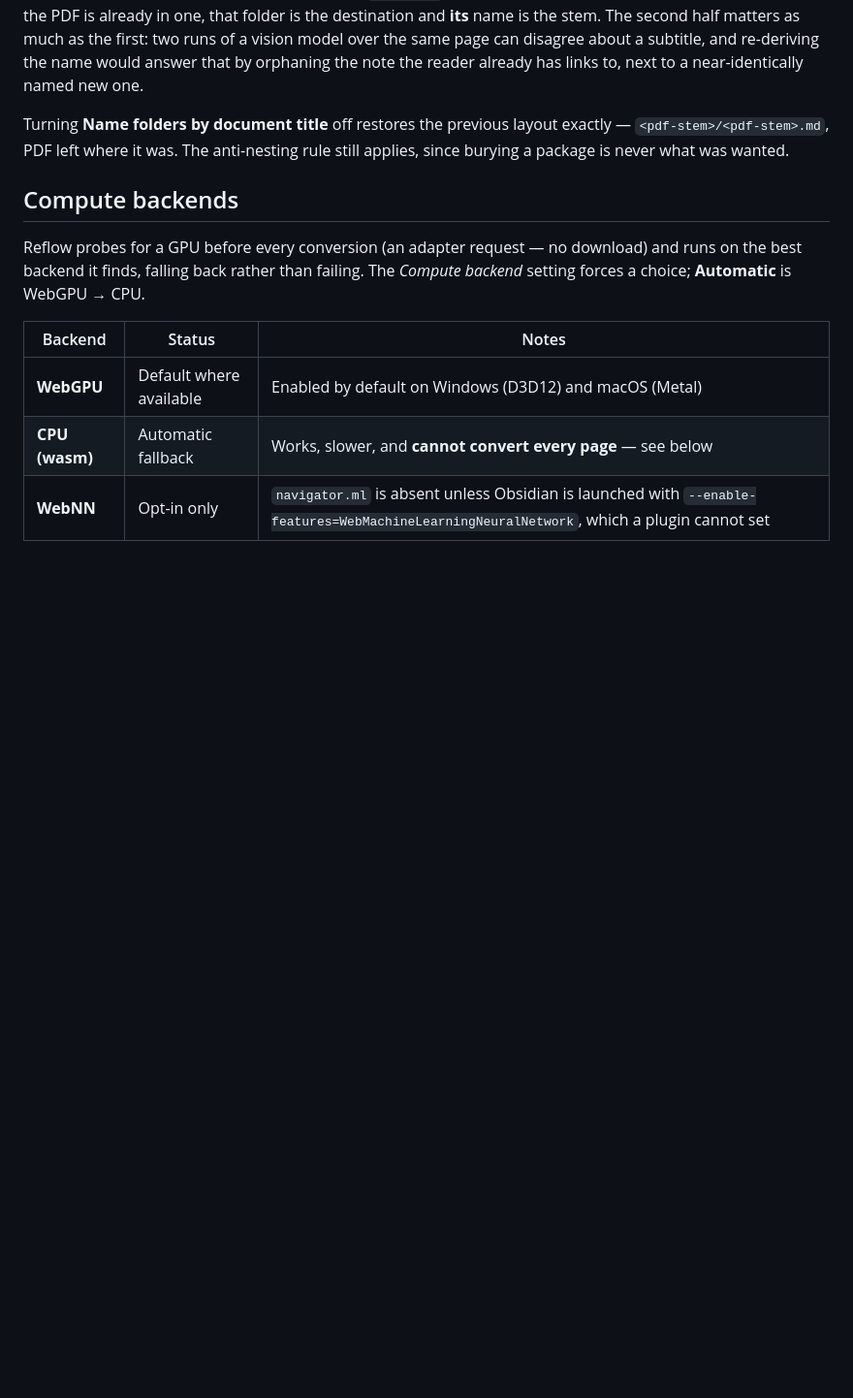
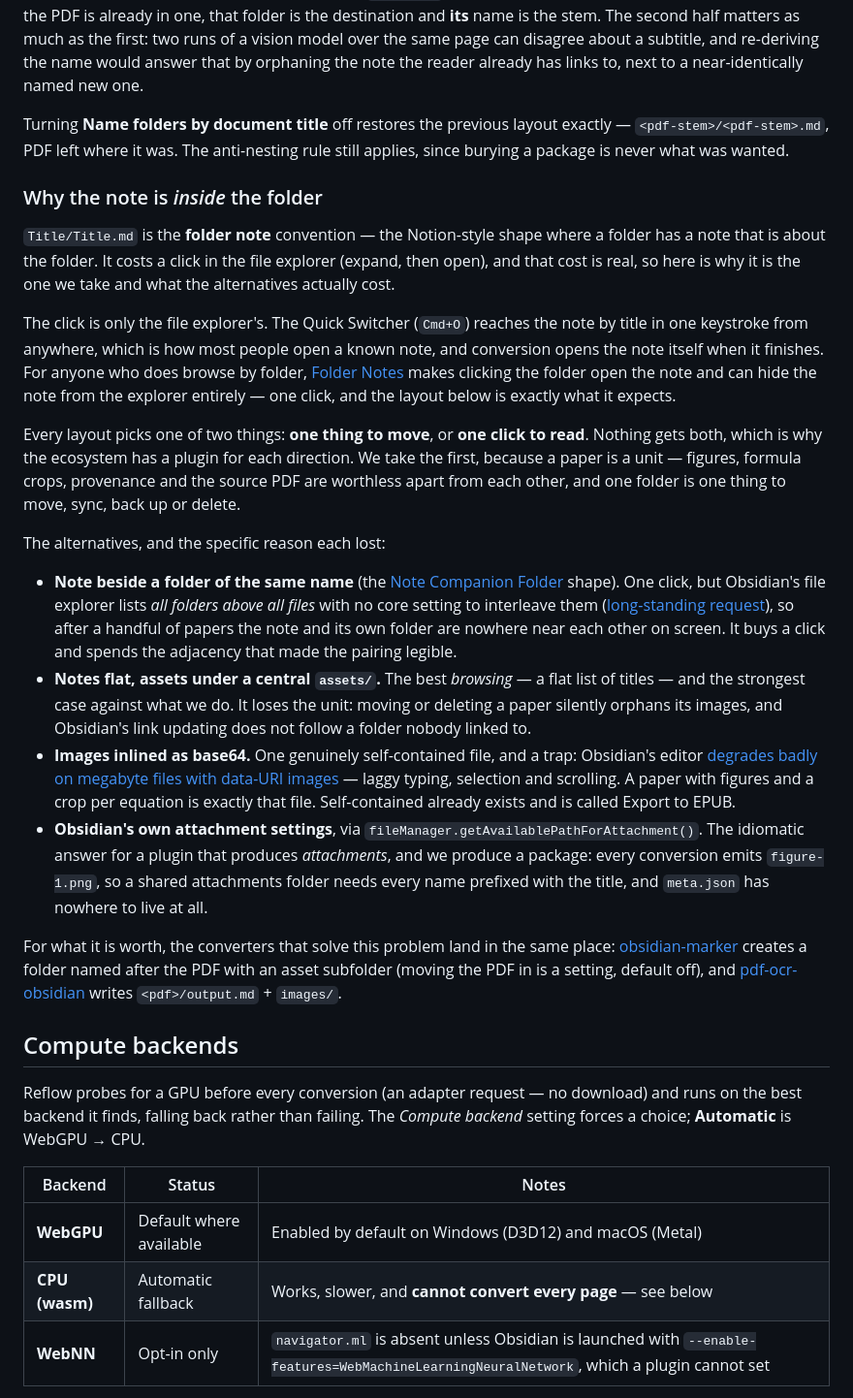
Before and after one commit to ampdat/reflow, a Markdown page: plugin/README.md, the part around the change. Shown at 97% size. Drawn GitHub-style; blank space fills up the shorter version.

Commit message:
docs: why the note lives inside its folder, and what the alternatives cost
`Title/Title.md` costs a click in the file explorer — expand, then open — and
nothing in the repo said whether that was chosen or merely arrived at. Written
down now, with the ecosystem survey that settles it, so the question does not get
re-opened from scratch every time someone notices the click.

The shape has a name: it is the folder note convention, and the Folder Notes
plugin turns it into one click and can hide the note from the explorer. The
Quick Switcher already reaches the note by title in one keystroke, and
conversion opens it on completion, so the cost is confined to browsing by folder.

Every layout picks one of two things — one thing to move, or one click to read —
and each alternative loses for its own specific reason, all recorded:

- Note beside a same-named folder: Obsidian lists all folders above all files
  with no core setting to interleave them, so it buys the click by spending the
  adjacency that made the pairing legible.
- Notes flat with a central assets/: the best browsing and the strongest case
  against ours, but moving or deleting a paper silently orphans its images.
- Base64 inline: Obsidian's editor degrades badly on megabyte files of data-URI
  images, which is exactly what a paper with a crop per equation would be. The
  self-contained artifact already exists and is called Export to EPUB.
- Obsidian's attachment settings: the idiomatic answer for a plugin producing
  attachments, and we produce a package — every conversion emits `figure-1.png`,
  so a shared folder needs every name prefixed, and meta.json has nowhere to go.

The comparable converters land in the same place: obsidian-marker creates a
folder named after the PDF with an asset subfolder (moving the PDF in is a
setting, default off), pdf-ocr-obsidian writes `<pdf>/output.md` + `images/`.

Layout and settings unchanged.

Co-Authored-By: Claude Opus 5 (1M context) <noreply@anthropic.com>
Claude-Session: https://claude.ai/code/session_014cn3CGmnTn2EJSnMK1Z9A6

```diff
--- a/plugin/README.md
+++ b/plugin/README.md
@@ -118,6 +118,59 @@ has links to, next to a near-identically named new one.
 Turning **Name folders by document title** off restores the previous layout
 exactly — `<pdf-stem>/<pdf-stem>.md`, PDF left where it was. The anti-nesting
 rule still applies, since burying a package is never what was wanted.
+
+### Why the note is *inside* the folder
+
+`Title/Title.md` is the **folder note** convention — the Notion-style shape where
+a folder has a note that is about the folder. It costs a click in the file
+explorer (expand, then open), and that cost is real, so here is why it is the one
+we take and what the alternatives actually cost.
+
+The click is only the file explorer's. The Quick Switcher (`Cmd+O`) reaches the
+note by title in one keystroke from anywhere, which is how most people open a
+known note, and conversion opens the note itself when it finishes. For anyone who
+does browse by folder, [Folder Notes](https://lostpaul.github.io/obsidian-folder-notes/)
+makes clicking the folder open the note and can hide the note from the explorer
+entirely — one click, and the layout below is exactly what it expects.
+
+Every layout picks one of two things: **one thing to move**, or **one click to
+read**. Nothing gets both, which is why the ecosystem has a plugin for each
+direction. We take the first, because a paper is a unit — figures, formula crops,
+provenance and the source PDF are worthless apart from each other, and one folder
+is one thing to move, sync, back up or delete.
+
+The alternatives, and the specific reason each lost:
+
+- **Note beside a folder of the same name** (the
+  [Note Companion Folder](https://community.obsidian.md/plugins/note-companion-folder)
+  shape). One click, but Obsidian's file explorer lists *all folders above all
+  files* with no core setting to interleave them
+  ([long-standing request](https://forum.obsidian.md/t/same-sort-order-for-folder-and-files/9516)),
+  so after a handful of papers the note and its own folder are nowhere near each
+  other on screen. It buys a click and spends the adjacency that made the pairing
+  legible.
+- **Notes flat, assets under a central `assets/`.** The best *browsing* — a flat
+  list of titles — and the strongest case against what we do. It loses the unit:
+  moving or deleting a paper silently orphans its images, and Obsidian's link
+  updating does not follow a folder nobody linked to.
+- **Images inlined as base64.** One genuinely self-contained file, and a trap:
+  Obsidian's editor
+  [degrades badly on megabyte files with data-URI images](https://forum.obsidian.md/t/improve-editor-performance-on-very-large-file-megabyte-with-embedded-data-uri-images/18959)
+  — laggy typing, selection and scrolling. A paper with figures and a crop per
+  equation is exactly that file. Self-contained already exists and is called
+  Export to EPUB.
+- **Obsidian's own attachment settings**, via
+  `fileManager.getAvailablePathForAttachment()`. The idiomatic answer for a
+  plugin that produces *attachments*, and we produce a package: every conversion
+  emits `figure-1.png`, so a shared attachments folder needs every name prefixed
+  with the title, and `meta.json` has nowhere to live at all.
+
+For what it is worth, the converters that solve this problem land in the same
+place: [obsidian-marker](https://github.com/L3-N0X/obsidian-marker) creates a
+folder named after the PDF with an asset subfolder (moving the PDF in is a
+setting, default off), and
+[pdf-ocr-obsidian](https://github.com/diegomarzaa/pdf-ocr-obsidian) writes
+`<pdf>/output.md` + `images/`.
 
 ## Compute backends
 
```
Also changed, not shown: README.md (+8 -0 lines).
